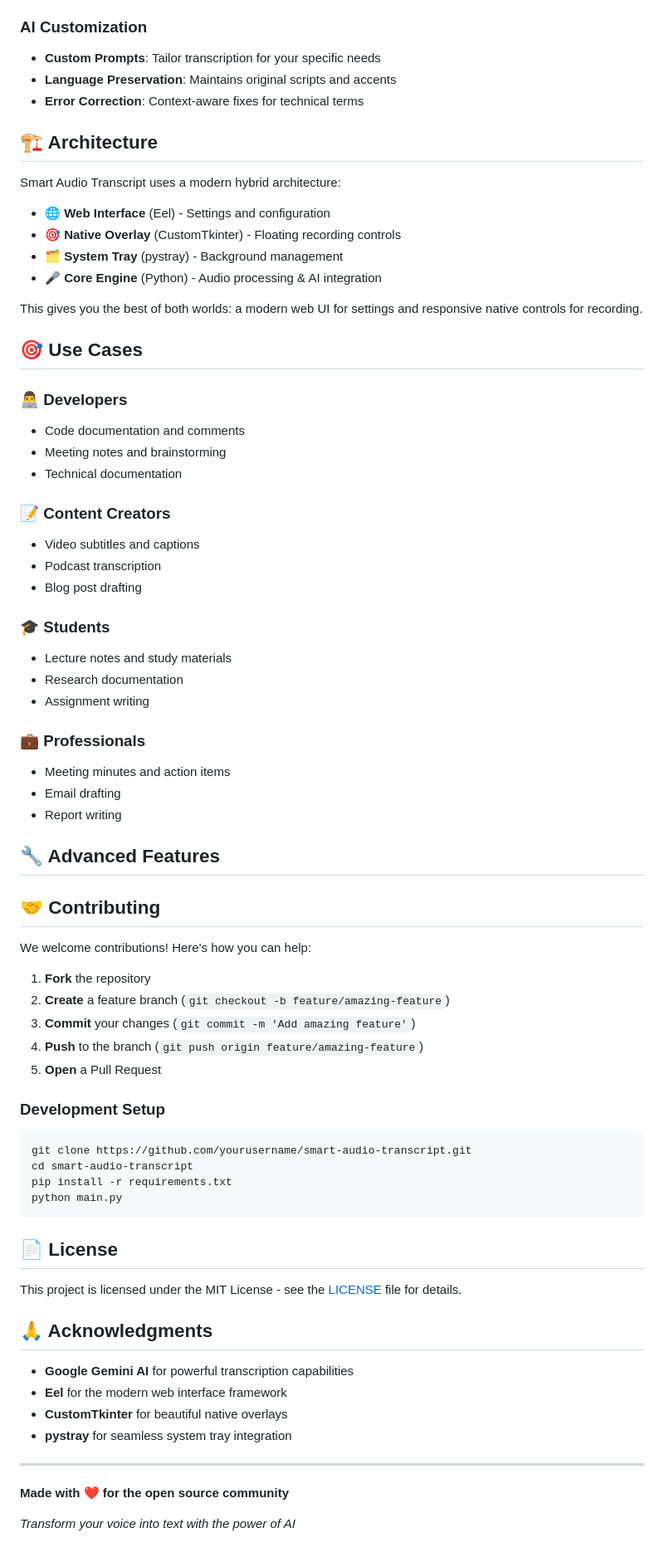
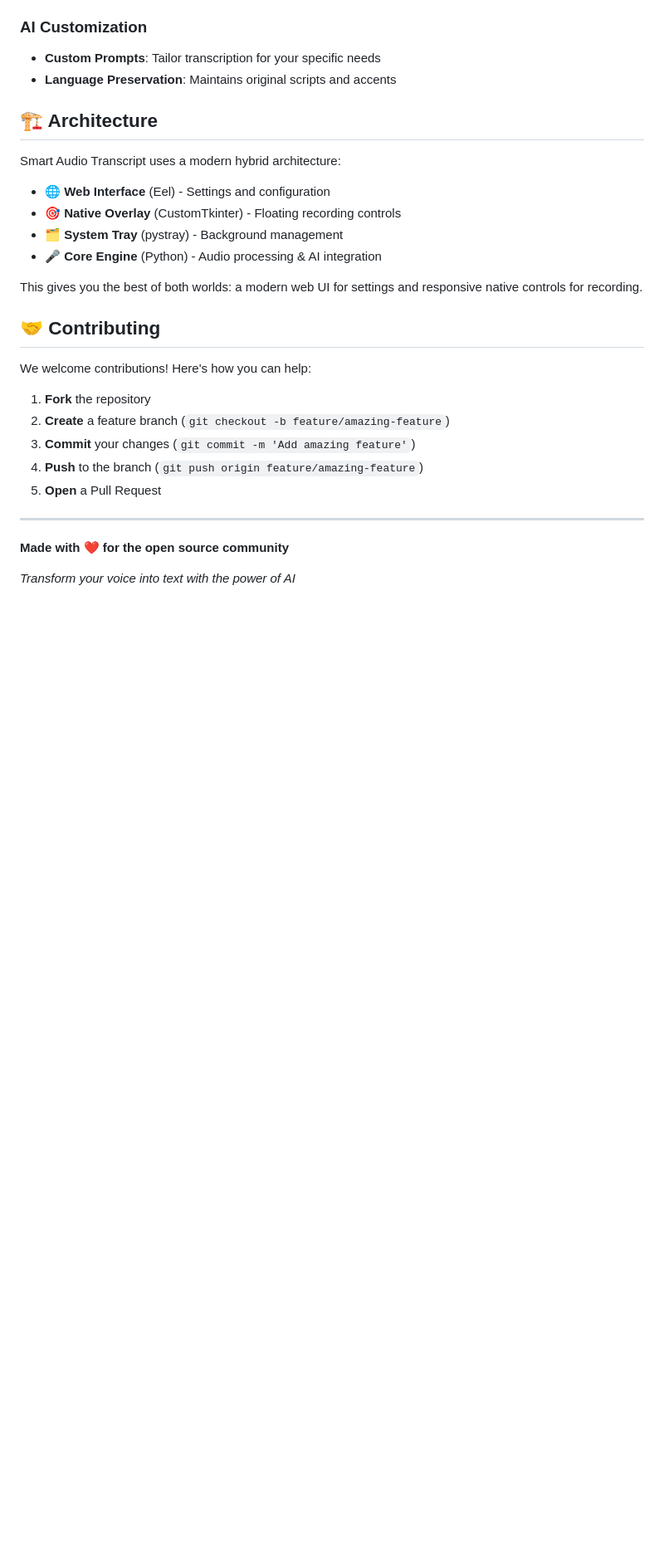
Before and after one commit to ahmed0x77/Voice-Transcriber-GUI, a Markdown page: README.md, the part around the change printed below. Shown: that part at 83% size. Drawn GitHub-style; blank space fills up the shorter version.

Commit message:
Update README.md to enhance feature descriptions and remove outdated sections

````diff
--- a/README.md
+++ b/README.md
@@ -77,7 +73,7 @@ Tip: Alternatively, you can create a `.env` file with `GEMINI_API_KEY=your_key`.
 ### AI Customization
 - **Custom Prompts**: Tailor transcription for your specific needs
 - **Language Preservation**: Maintains original scripts and accents
-- **Error Correction**: Context-aware fixes for technical terms
+
 
 
 ## 🏗️ Architecture
@@ -91,29 +87,6 @@ Smart Audio Transcript uses a modern hybrid architecture:
 
 This gives you the best of both worlds: a modern web UI for settings and responsive native controls for recording.
 
-## 🎯 Use Cases
-
-### 👨‍💻 **Developers**
-- Code documentation and comments
-- Meeting notes and brainstorming
-- Technical documentation
-
-### 📝 **Content Creators**
-- Video subtitles and captions
-- Podcast transcription
-- Blog post drafting
-
-### 🎓 **Students**
-- Lecture notes and study materials
-- Research documentation
-- Assignment writing
-
-### 💼 **Professionals**
-- Meeting minutes and action items
-- Email drafting
-- Report writing
-
-## 🔧 Advanced Features
 
 
 ## 🤝 Contributing
@@ -126,26 +99,6 @@ We welcome contributions! Here's how you can help:
 4. **Push** to the branch (`git push origin feature/amazing-feature`)
 5. **Open** a Pull Request
 
-### Development Setup
-```bash
-git clone https://github.com/yourusername/smart-audio-transcript.git
-cd smart-audio-transcript
-pip install -r requirements.txt
-python main.py
-```
-
-## 📄 License
-
-This project is licensed under the MIT License - see the [LICENSE](LICENSE) file for details.
-
-## 🙏 Acknowledgments
-
-- **Google Gemini AI** for powerful transcription capabilities
-- **Eel** for the modern web interface framework
-- **CustomTkinter** for beautiful native overlays
-- **pystray** for seamless system tray integration
-
-
 ---
 
 **Made with ❤️ for the open source community**
````
Also changed, not shown: other parts of README.md (+6 -10 lines).
